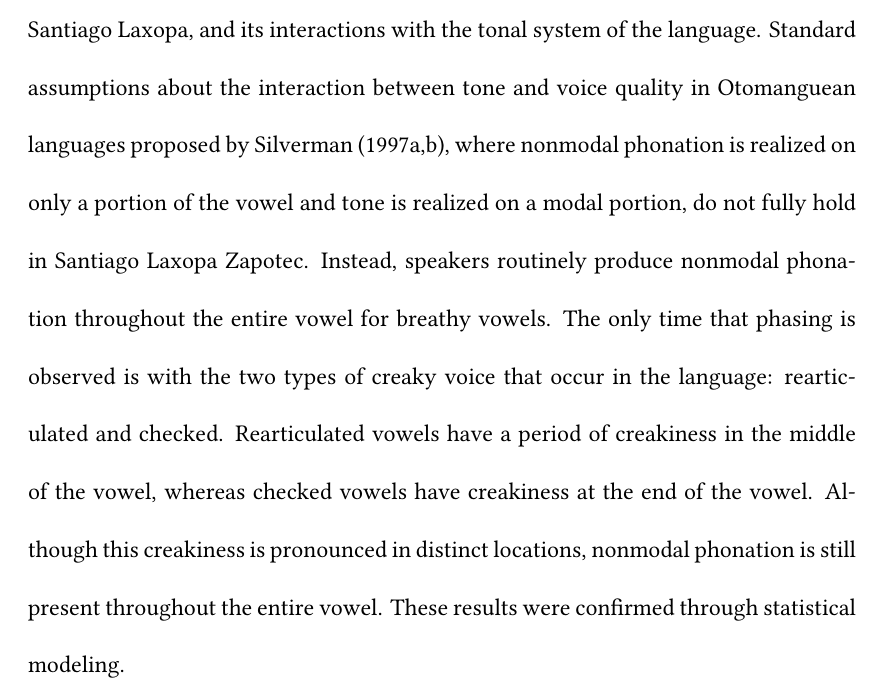
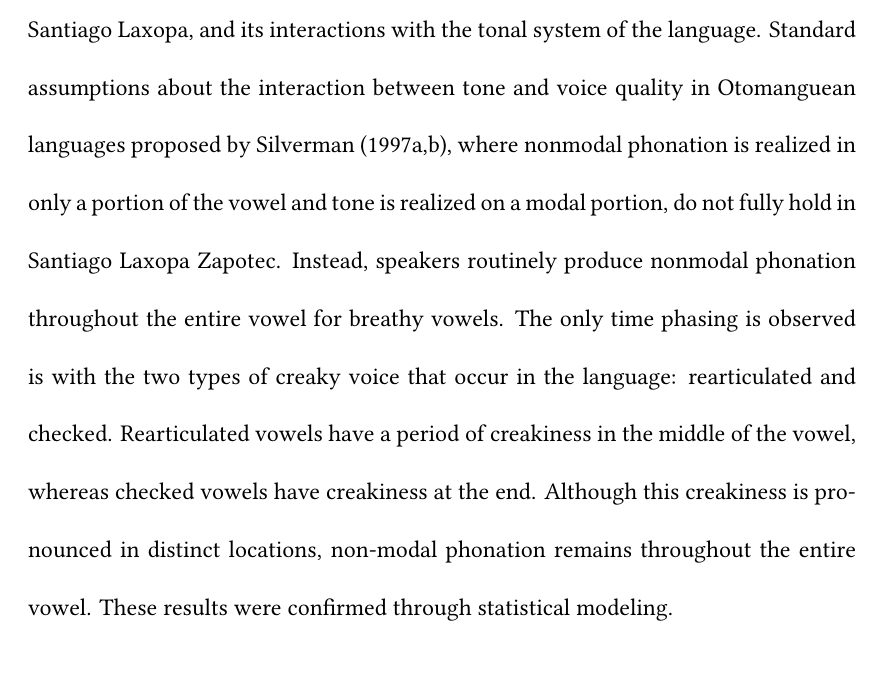
Before and after one commit to mylbrinkerhoff/Dissertation, a LaTeX thesis (BrinkerhoffDissertation.tex, which reads contents/0.1.abstract.tex): part of page 8 of 71, cut so that both start at the same text. Compiled offline with XeLaTeX; a LaTeX package or settings file that is missing is left out.

Commit message:
Adding editorial marks

```diff
--- a/contents/0.1.abstract.tex
+++ b/contents/0.1.abstract.tex
@@ -1,4 +1,6 @@
 \begin{abstract}
-    This dissertation provides a detailed description and analysis of the SLZ voice quality system, a minority language spoken by about 1000 people in the municipality of Santiago Laxopa, and its interactions with the tonal system of the language. Standard assumptions about the interaction between tone and voice quality in Otomanguean languages proposed by \citet{silvermanLaryngealComplexityOtomanguean1997,silvermanPhasingRecoverability1997}, where nonmodal phonation is realized on only a portion of the vowel and tone is realized on a modal portion, do not fully hold in Santiago Laxopa Zapotec. Instead, speakers routinely produce nonmodal phonation throughout the entire vowel for breathy vowels. The only time that phasing is observed is with the two types of creaky voice that occur in the language: rearticulated and checked. Rearticulated vowels have a period of creakiness in the middle of the vowel, whereas checked vowels have creakiness at the end of the vowel. Although this creakiness is pronounced in distinct locations, nonmodal phonation is still present throughout the entire vowel. These results were confirmed through statistical modeling.
+    This dissertation provides a detailed description and analysis of the SLZ voice quality system, a minority language spoken by about 1000 people in the municipality of Santiago Laxopa, and its interactions with the tonal system of the language. Standard assumptions about the interaction between tone and voice quality in Otomanguean languages proposed by \citet{silvermanLaryngealComplexityOtomanguean1997,silvermanPhasingRecoverability1997}, where nonmodal phonation is realized in only a portion of the vowel and tone is realized on a modal portion, do not fully hold in Santiago Laxopa Zapotec. Instead, speakers routinely produce nonmodal phonation throughout the entire vowel for breathy vowels. The only time phasing is observed is with the two types of creaky voice that occur in the language: rearticulated and checked. Rearticulated vowels have a period of creakiness in the middle of the vowel, whereas checked vowels have creakiness at the end. Although this creakiness is pronounced in distinct locations, non-modal phonation remains throughout the entire vowel. These results were confirmed through statistical modeling.
+
+    ...
 
 \end{abstract}
```
Also changed, not shown: contents/0.3.acknowledgements.tex (+2 -0 lines).
